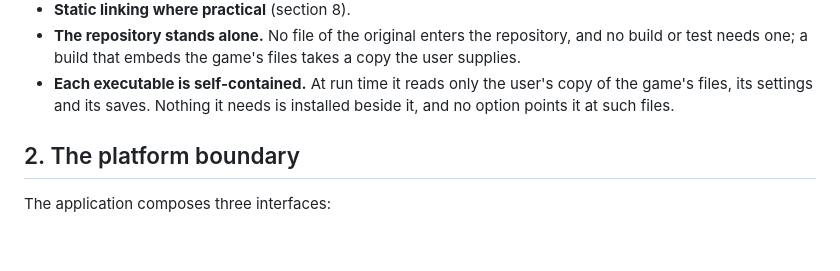
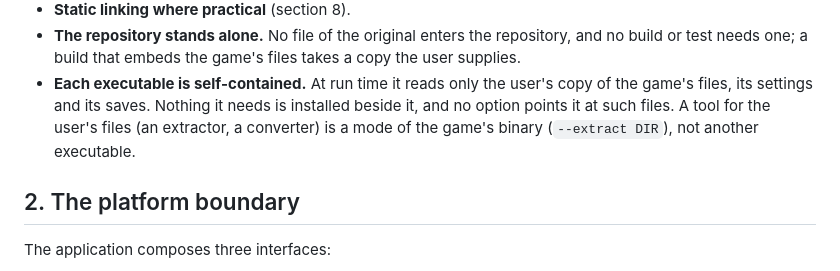
Before and after one commit to jdmichaud/game-port-template, a Markdown page: DESIGN.md, the part around the change. Rendered like a GitHub page; blank space fills up the shorter version.

Commit message:
docs: a tool for the user's files is a mode of the game's binary
A port's file converter was first a separate executable; as a mode of the game binary
(--extract DIR) it shares the asset readers and keeps each executable self-contained.

Co-Authored-By: Claude Opus 5.5 (1M context) <noreply@anthropic.com>

```diff
--- a/DESIGN.md
+++ b/DESIGN.md
@@ -28,7 +28,8 @@ errors, memory ownership, asynchronous operations and the frame format explicit.
   test needs one; a build that embeds the game's files takes a copy the user supplies.
 - **Each executable is self-contained.** At run time it reads only the user's copy of the game's
   files, its settings and its saves. Nothing it needs is installed beside it, and no option points
-  it at such files.
+  it at such files. A tool for the user's files (an extractor, a converter) is a mode of the game's
+  binary (`--extract DIR`), not another executable.
 
 ## 2. The platform boundary
 
```
